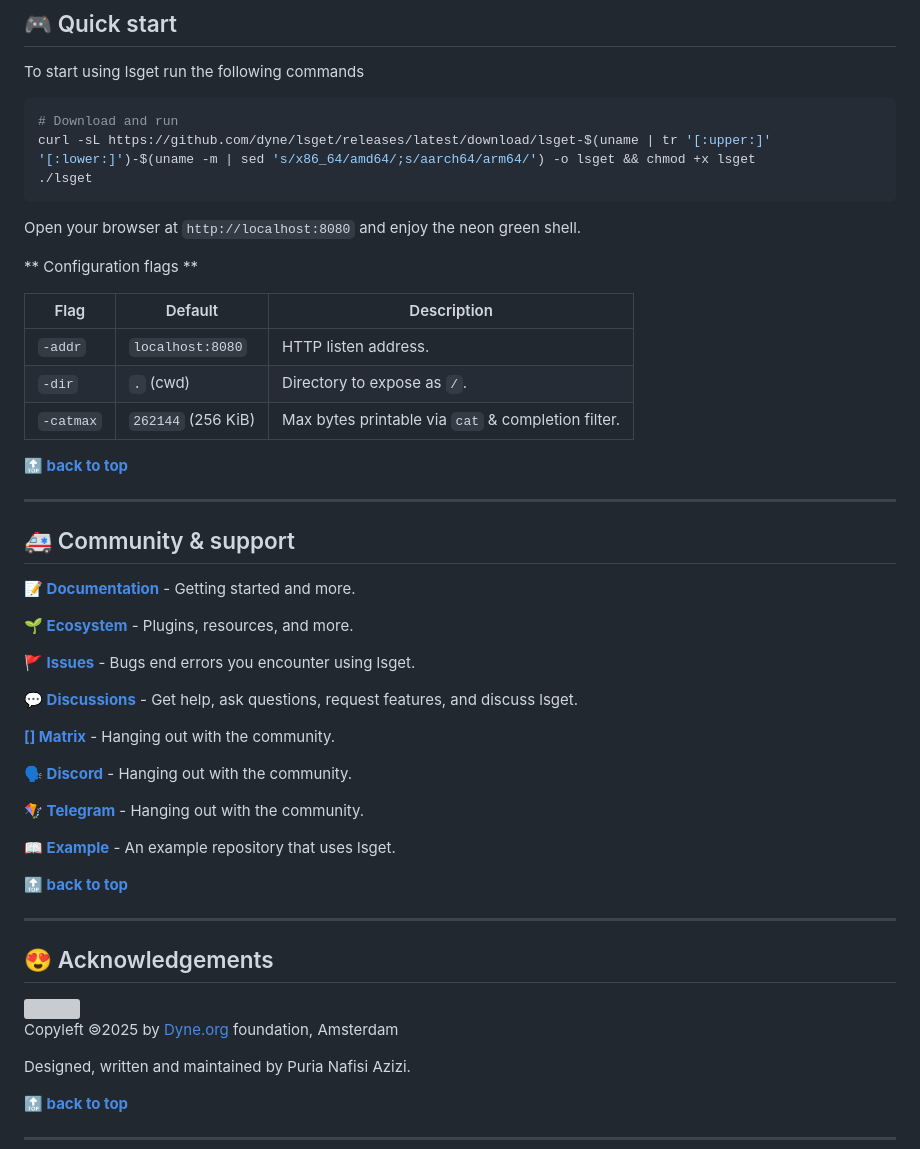
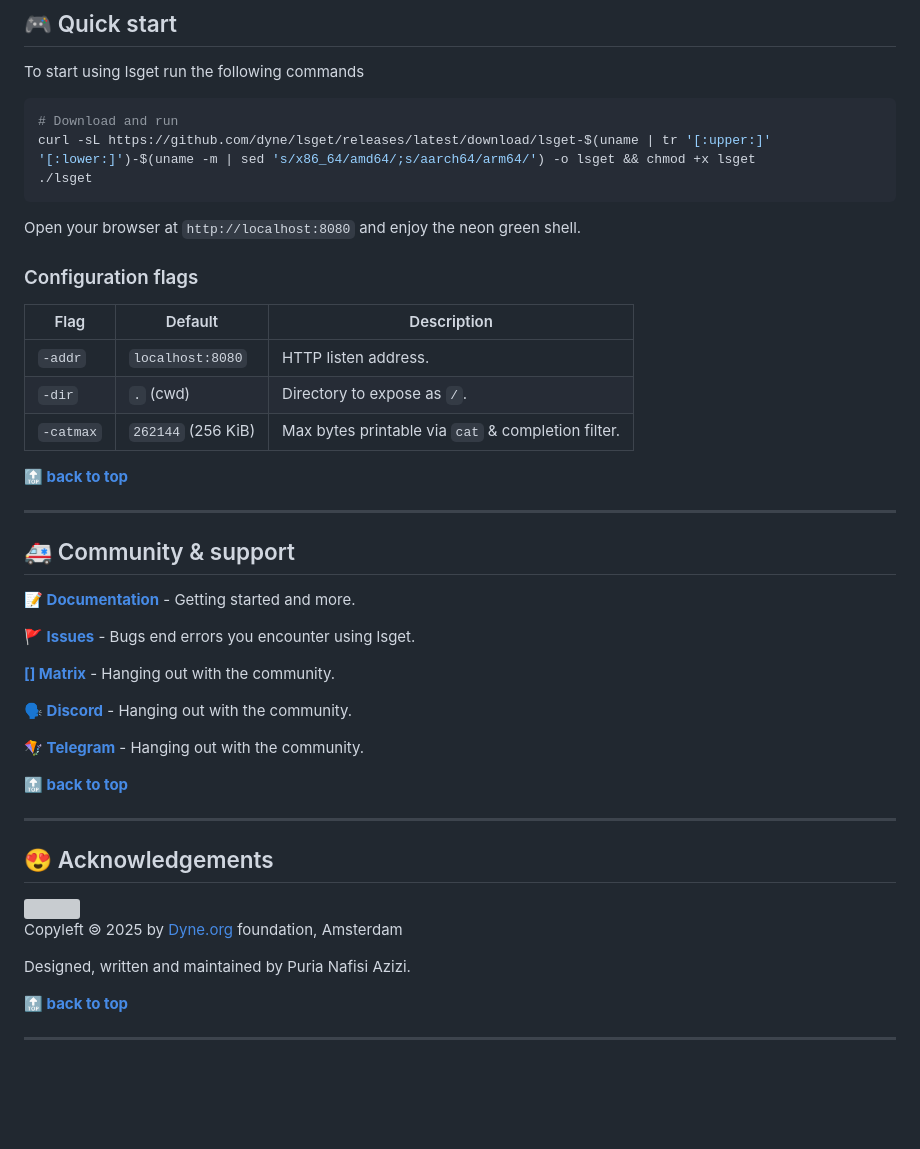
Before and after one commit to dyne/lsget, a Markdown page: README.md, the part around one of its changes. Drawn GitHub-style; blank space fills up the shorter version; grey boxes are pictures that could not be loaded.

Commit message:
chore: prepare release, refine docs

````diff
--- a/README.md
+++ b/README.md
@@ -75,7 +75,7 @@ curl -sL https://github.com/dyne/lsget/releases/latest/download/lsget-$(uname |
 ```
 Open your browser at `http://localhost:8080` and enjoy the neon green shell.
 
-** Configuration flags **
+### Configuration flags
 
 | Flag        | Default            | Description |
 |-------------|--------------------|-------------|
@@ -91,11 +91,7 @@ Open your browser at `http://localhost:8080` and enjoy the neon green shell.
 
 **[📝 Documentation](#toc)** - Getting started and more.
 
-**[🌱 Ecosystem](https://github.com/dyne/ecosystem)** - Plugins, resources, and more.
-
 **[🚩 Issues](../../issues)** - Bugs end errors you encounter using lsget.
-
-**[💬 Discussions](../../discussions)** - Get help, ask questions, request features, and discuss lsget.
 
 **[[] Matrix](https://socials.dyne.org/matrix)** - Hanging out with the community.
 
@@ -103,7 +99,6 @@ Open your browser at `http://localhost:8080` and enjoy the neon green shell.
 
 **[🪁 Telegram](https://socials.dyne.org/telegram)** - Hanging out with the community.
 
-**[📖 Example](https://github.com/lsget/example)** - An example repository that uses lsget.
 
 **[🔝 back to top](#toc)**
 
@@ -115,7 +110,7 @@ Open your browser at `http://localhost:8080` and enjoy the neon green shell.
 </a>
 
 
-Copyleft 🄯2025 by [Dyne.org](https://www.dyne.org) foundation, Amsterdam
+Copyleft 🄯 2025 by [Dyne.org](https://www.dyne.org) foundation, Amsterdam
 
 Designed, written and maintained by Puria Nafisi Azizi.
 
````
Also changed, not shown: other parts of README.md (+1 -1 lines).
